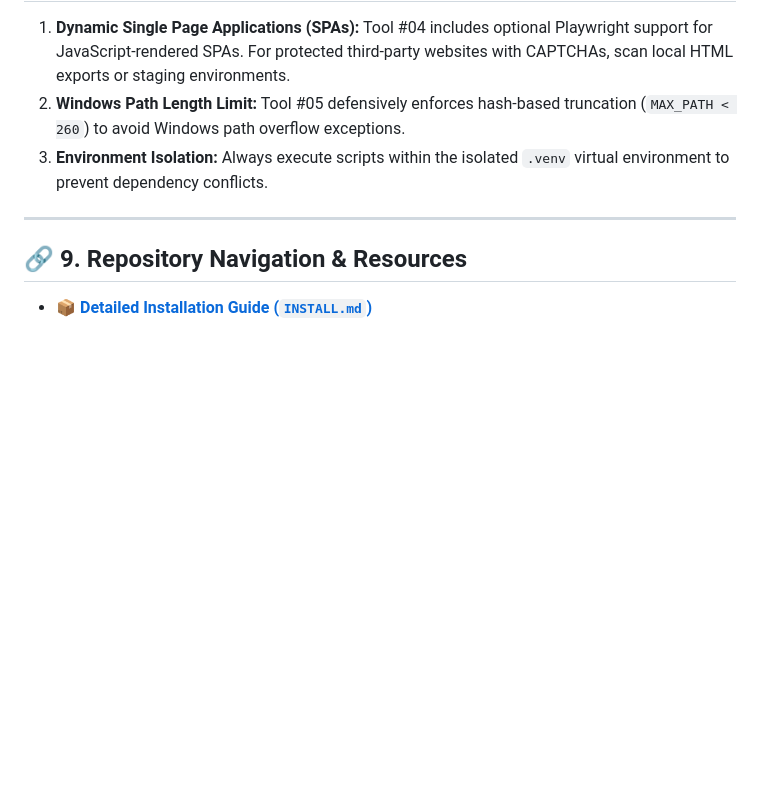
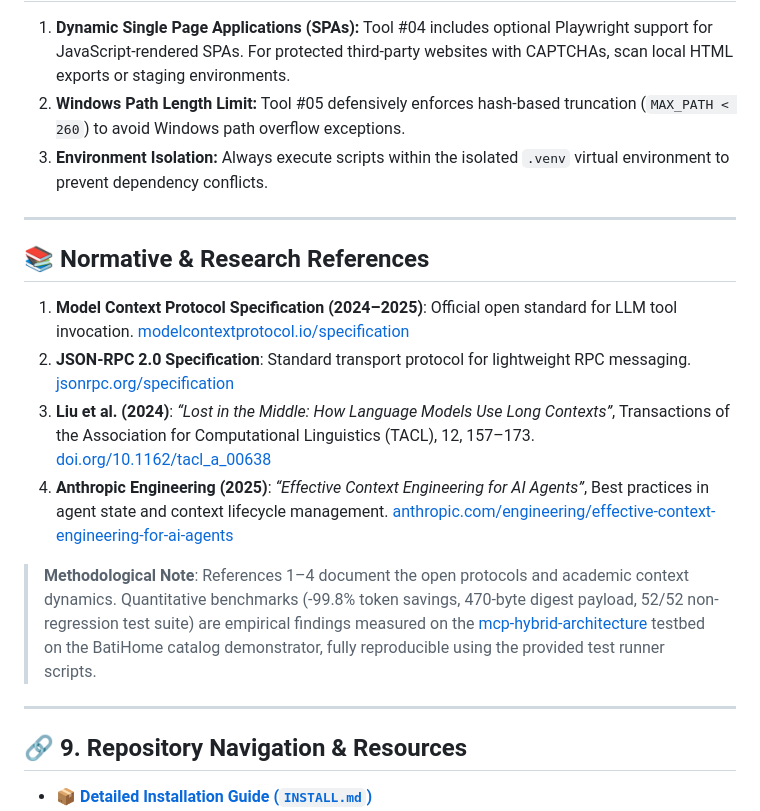
Before and after one commit to snorbik-ai/mcp-hybrid-architecture, a Markdown page: README.md, the part around the change. Rendered like a GitHub page; blank space fills up the shorter version.

```diff
--- a/README.md
+++ b/README.md
@@ -217,6 +217,17 @@ pytest 01_web_assets_manager 02_pdf_technical_extractor 03_media_quality_auditor
 
 ---
 
+## 📚 Normative & Research References
+
+1. **Model Context Protocol Specification (2024–2025)**: Official open standard for LLM tool invocation. [modelcontextprotocol.io/specification](https://modelcontextprotocol.io/specification/)
+2. **JSON-RPC 2.0 Specification**: Standard transport protocol for lightweight RPC messaging. [jsonrpc.org/specification](https://www.jsonrpc.org/specification)
+3. **Liu et al. (2024)**: *“Lost in the Middle: How Language Models Use Long Contexts”*, Transactions of the Association for Computational Linguistics (TACL), 12, 157–173. [doi.org/10.1162/tacl_a_00638](https://doi.org/10.1162/tacl_a_00638)
+4. **Anthropic Engineering (2025)**: *“Effective Context Engineering for AI Agents”*, Best practices in agent state and context lifecycle management. [anthropic.com/engineering/effective-context-engineering-for-ai-agents](https://www.anthropic.com/engineering/effective-context-engineering-for-ai-agents)
+
+> **Methodological Note**: References 1–4 document the open protocols and academic context dynamics. Quantitative benchmarks (-99.8% token savings, 470-byte digest payload, 52/52 non-regression test suite) are empirical findings measured on the [mcp-hybrid-architecture](https://github.com/snorbik-ai/mcp-hybrid-architecture) testbed on the BatiHome catalog demonstrator, fully reproducible using the provided test runner scripts.
+
+---
+
 ## 🔗 9. Repository Navigation & Resources
 
 * 📦 [**Detailed Installation Guide (`INSTALL.md`)**](./INSTALL.md)
```
Also changed, not shown: README.fr.md (+11 -0 lines).
